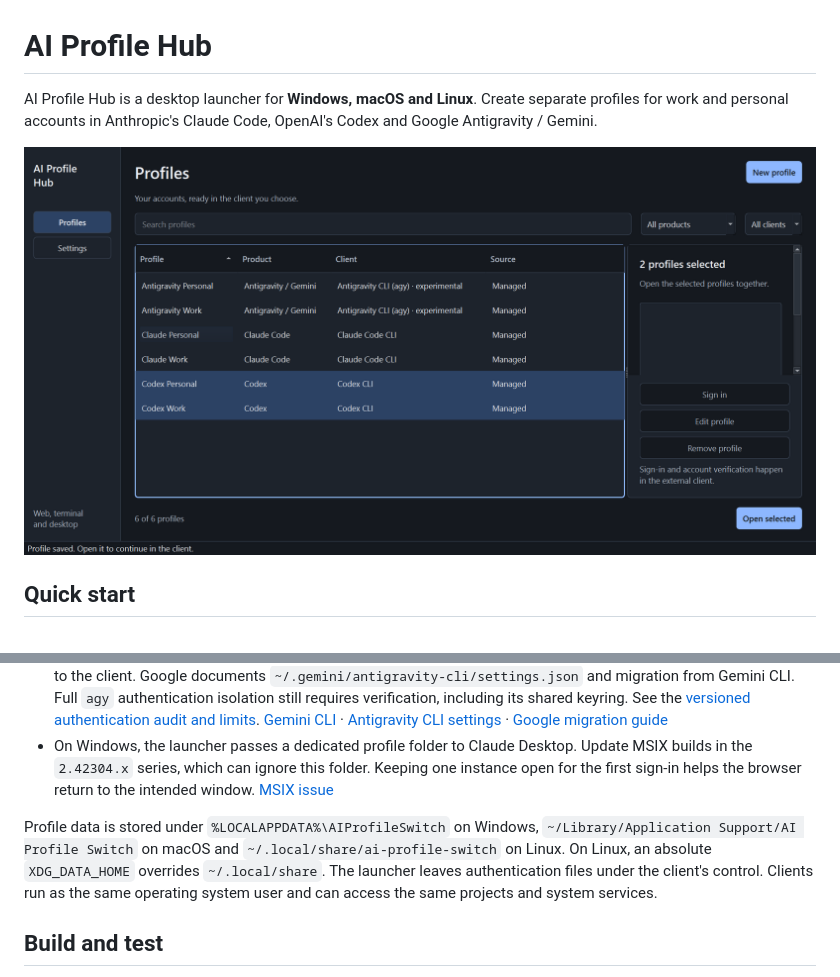
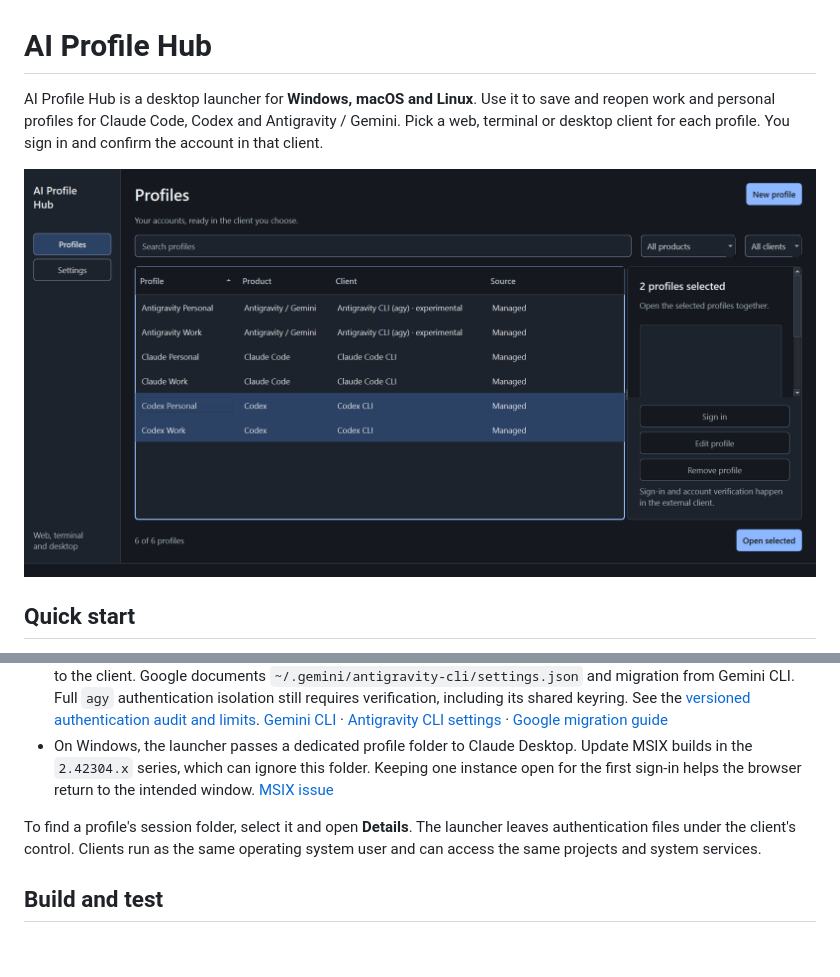
Before and after one commit to dennidalpos/ai-profile-hub, a Markdown page: README.md, 2 parts joined by grey strips. GitHub-like rendering; pictures changed too: docs/screenshots/profiles-dark.png; blank space fills up the shorter version.

Commit message:
Align profile guides and refresh authentic screenshots

```diff
--- a/README.md
+++ b/README.md
@@ -1,4 +1,4 @@
 # AI Profile Hub
 
-AI Profile Hub is a desktop launcher for **Windows, macOS and Linux**. Create separate profiles for work and personal accounts in Anthropic's Claude Code, OpenAI's Codex and Google Antigravity / Gemini.
+AI Profile Hub is a desktop launcher for **Windows, macOS and Linux**. Use it to save and reopen work and personal profiles for Claude Code, Codex and Antigravity / Gemini. Pick a web, terminal or desktop client for each profile. You sign in and confirm the account in that client.
 
@@ -71,7 +72,7 @@ To open several profiles, hold Ctrl (Command on macOS) while selecting rows and
 - Local Google clients receive a dedicated process home, `GEMINI_CLI_HOME` and Cloud SDK directory. Inherited credential selectors are removed. An inherited Google gateway or custom-header override blocks launch with an explanation; ask your administrator to resolve managed configurations. System settings pointers remain available to the client. Google documents `~/.gemini/antigravity-cli/settings.json` and migration from Gemini CLI. Full `agy` authentication isolation still requires verification, including its shared keyring. See the [versioned authentication audit and limits](docs/google-authentication.md). [Gemini CLI](https://github.com/google-gemini/gemini-cli/blob/v0.68.0/docs/cli/enterprise.md) · [Antigravity CLI settings](https://antigravity.google/docs/cli/using/) · [Google migration guide](https://antigravity.google/docs/cli/gcli-migration)
 - On Windows, the launcher passes a dedicated profile folder to Claude Desktop. Update MSIX builds in the `2.42304.x` series, which can ignore this folder. Keeping one instance open for the first sign-in helps the browser return to the intended window. [MSIX issue](https://github.com/anthropics/claude-code/issues/103068)
 
-Profile data is stored under `%LOCALAPPDATA%\AIProfileSwitch` on Windows, `~/Library/Application Support/AI Profile Switch` on macOS and `~/.local/share/ai-profile-switch` on Linux. On Linux, an absolute `XDG_DATA_HOME` overrides `~/.local/share`. The launcher leaves authentication files under the client's control. Clients run as the same operating system user and can access the same projects and system services.
+To find a profile's session folder, select it and open **Details**. The launcher leaves authentication files under the client's control. Clients run as the same operating system user and can access the same projects and system services.
 
 ## Build and test
 
```
Also changed, not shown: other parts of README.md (+14 -13 lines), docs/two-profiles.md (+25 -23 lines), docs/verification.md (+17 -3 lines), docs/screenshots/browser-settings-dark.png, docs/screenshots/new-antigravity-profile-dark.png, docs/screenshots/new-claude-profile-dark.png, docs/screenshots/new-codex-profile-dark.png, 1 other file.
